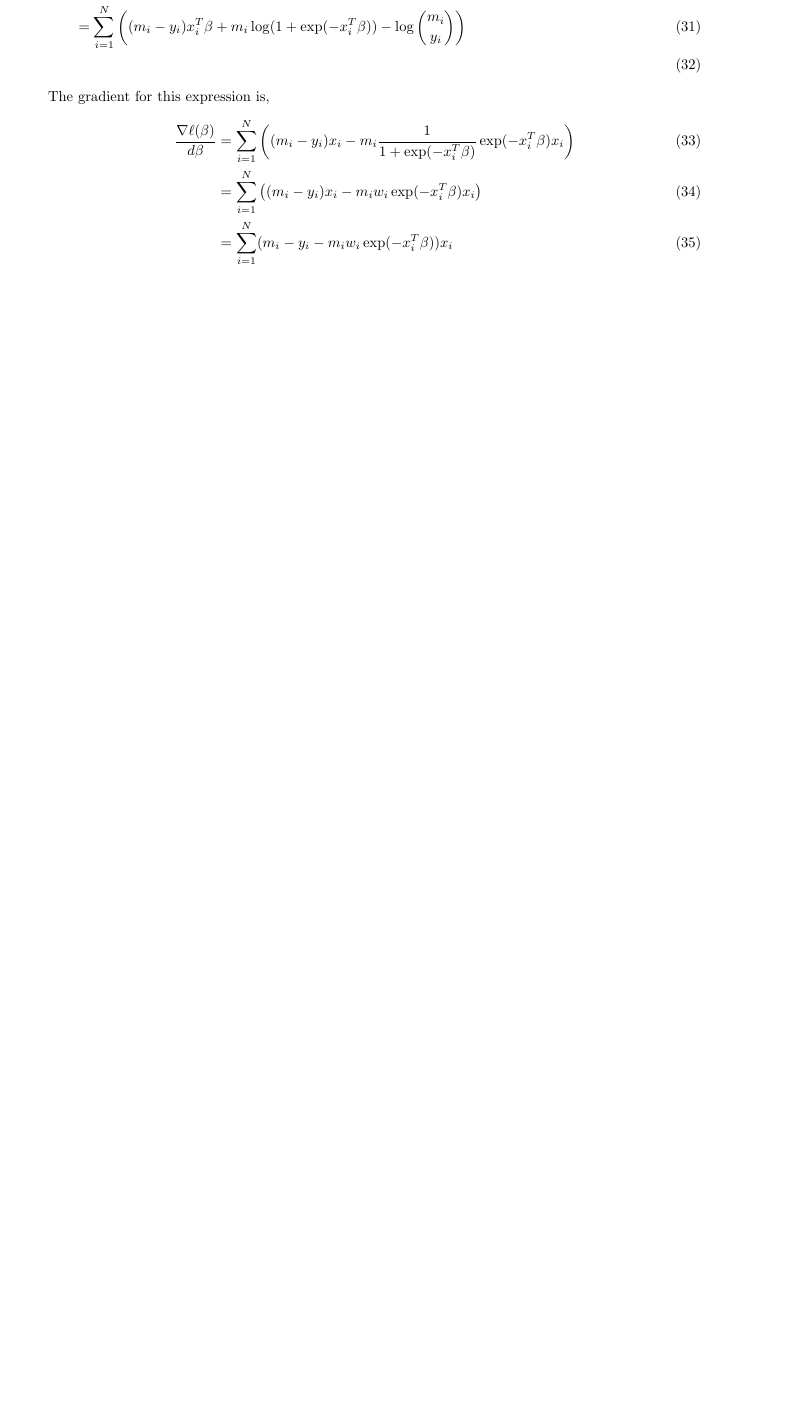
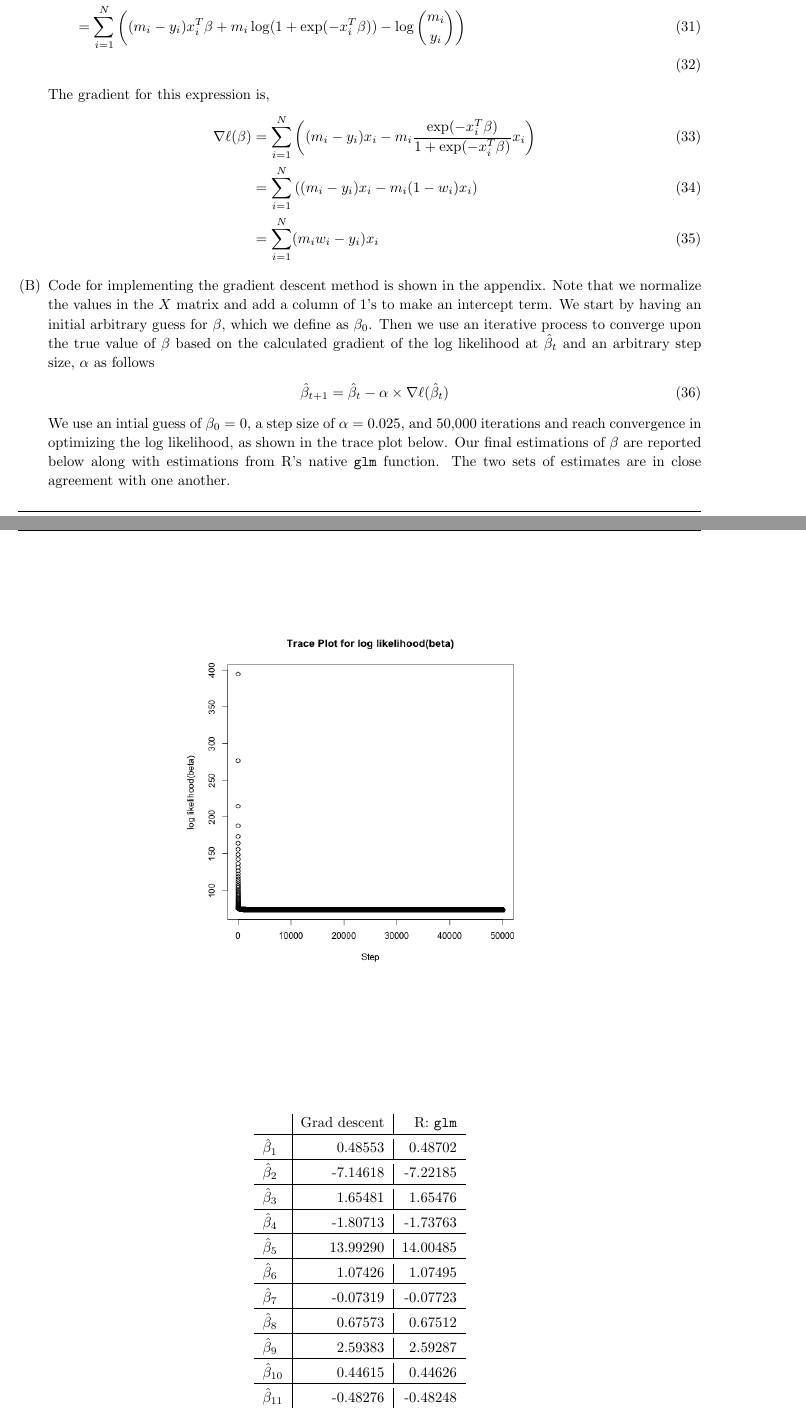
Before and after one commit to ratisharma/SDS385, a LaTeX problem sheet (Exercises01/exercises01.tex): part of page 4 of 5 before the commit and two parts of pages 4 and 5 of 8 after it, the two joined at a grey line, cut so that both start at the same text, the shorter picture padded with empty space. Compiled offline with pdfLaTeX.

Commit message:
Add Exercises01/

```diff
--- a/Exercises01/exercises01.tex
+++ b/Exercises01/exercises01.tex
@@ -16,8 +16,10 @@
 \usepackage{amssymb}
 \usepackage{algorithm}
 \usepackage[noend]{algpseudocode}
+\usepackage[thinlines]{easytable}
 
 \DeclareMathOperator*{\argmin}{arg\,min}
+
 
 % Margins
 \topmargin=-0.45in
@@ -284,8 +290,7 @@
 	\end{align}
 	The gradient for this expression is,
 	\begin{align}
-		\frac{\nabla \ell (\beta)}{d\beta} &= \sum_{i=1}^N \left ( (m_i-y_i)x_i - m_i \frac{1}{1+\exp(-x_i^T\beta)}\exp({-x_i^T\beta})x_i \right ) \\
-		&= \sum_{i=1}^N \left ( (m_i-y_i)x_i - m_i w_i\exp({-x_i^T\beta})x_i \right ) \\
-		&= \sum_{i=1}^N  (m_i-y_i-m_i w_i\exp(-x_i^T\beta))x_i  \\
+		\nabla \ell (\beta) &= \sum_{i=1}^N \left ( (m_i-y_i)x_i - m_i \frac{\exp({-x_i^T\beta})}{1+\exp(-x_i^T\beta)}x_i \right ) \\
+		&= \sum_{i=1}^N \left ( (m_i-y_i)x_i - m_i (1-w_i)x_i \right ) \\
 		&= \sum_{i=1}^N (m_iw_i-y_i)x_i
 	\end{align}
@@ -296,9 +301,56 @@
 %%
 %%
 \item % B
+	Code for implementing the gradient descent method is shown in the appendix. Note that we normalize the values in the $X$ matrix and add a column of 1's to make an intercept term. We start by having an initial arbitrary guess for $\beta$, which we define as $\beta_0$. Then we use an iterative process to converge upon the true value of $\beta$ based on the calculated gradient of the log likelihood at $\hat{\beta}_t$ and an arbitrary step size, $\alpha$ as follows
+	\begin{align}
+		\hat{\beta}_{t+1} = \hat{\beta}_t - \alpha \times \nabla\ell(\hat{\beta}_t)
+	\end{align}
+	We use an intial guess of $\beta_0 = 0$, a step size of $\alpha = 0.025$, and 50,000 iterations and reach convergence in optimizing the log likelihood, as shown in the trace plot below. Our final estimations of ${\beta}$ are reported below along with estimations from R's native \texttt{glm} function. The two sets of estimates are in close agreement with one another.
+		\begin{figure}[htp!]
+		\centering
+			\includegraphics[scale=0.5]{beta_trace1.png}
+		\end{figure}
+		% Table
+		\begin{table}[]
+		\centering
+		\label{my-label}
+		\begin{tabular}{l|r|r}
+		                        & Grad descent & R: \texttt{glm} \\ \hline
+								\\[-1em]
+		$\hat{\beta}_1$      & 0.48553           & 0.48702         \\  \hline
+		\\[-1em]
+		$\hat{\beta}_2$      & -7.14618          & -7.22185         \\ \hline
+		\\[-1em]
+		$\hat{\beta}_3$      & 1.65481           & 1.65476         \\ \hline
+		\\[-1em]
+		$\hat{\beta}_4$      & -1.80713          & -1.73763        \\ \hline
+		\\[-1em]
+		$\hat{\beta}_5$      & 13.99290          & 14.00485        \\ \hline
+		\\[-1em]
+		$\hat{\beta}_6$      & 1.07426           & 1.07495         \\ \hline
+		\\[-1em]
+		$\hat{\beta}_7$      & -0.07319          & -0.07723        \\ \hline
+		\\[-1em]
+		$\hat{\beta}_8$      & 0.67573           & 0.67512         \\ \hline
+		\\[-1em]
+		$\hat{\beta}_9$      & 2.59383           & 2.59287         \\ \hline
+		\\[-1em]
+		$\hat{\beta}_{10}$ & 0.44615           & 0.44626         \\ \hline
+		\\[-1em]
+		$\hat{\beta}_{11}$ & -0.48276          & -0.48248
+		\end{tabular}
+		\caption{Comparison of results from gradient descent and \texttt{glm}}
+		\end{table}
 %%
 %%
 %%
 %%
 %%
 \item % C
+	We need to calculate the Hessian matrix of the log likelihood function, $\nabla^2(\ell(\beta))$. The Hessian will be a $P\times P$ matrix, with the element in row $i$ and column $j$ being\footnote{Notice the reindexing shown below for summations.}
+	\begin{align}
+		\frac{\partial^2}{\partial \beta_i \partial \beta _j}\ell (\beta) &= \frac{\partial}{\partial \beta_i} \left ( \frac{\partial}{\partial \beta_j} \ell (\beta) \right ) \\
+		&= \frac{\partial}{\partial \beta_i} \left ( \frac{\partial}{\partial \beta_j} \sum_{k=1}^N(\ldots) \right ) \\
+		&= \frac{\partial}{\partial \beta_i} \left ( \sum_{k=1}^N(m_kw_k-y_k)x_{kj} \right )  \\
+		&= \sum_{k=1}^{N} x_{ki}x_{kj}m_k w_k(1-w_k)
+	\end{align}
```
Also changed, not shown: Exercises01/beta_trace1.pdf (added), Exercises01/beta_trace1.png (added), Exercises01/exercises01.pdf, Exercises01/exercises01.tex (51 more changed lines), 5 other files.
